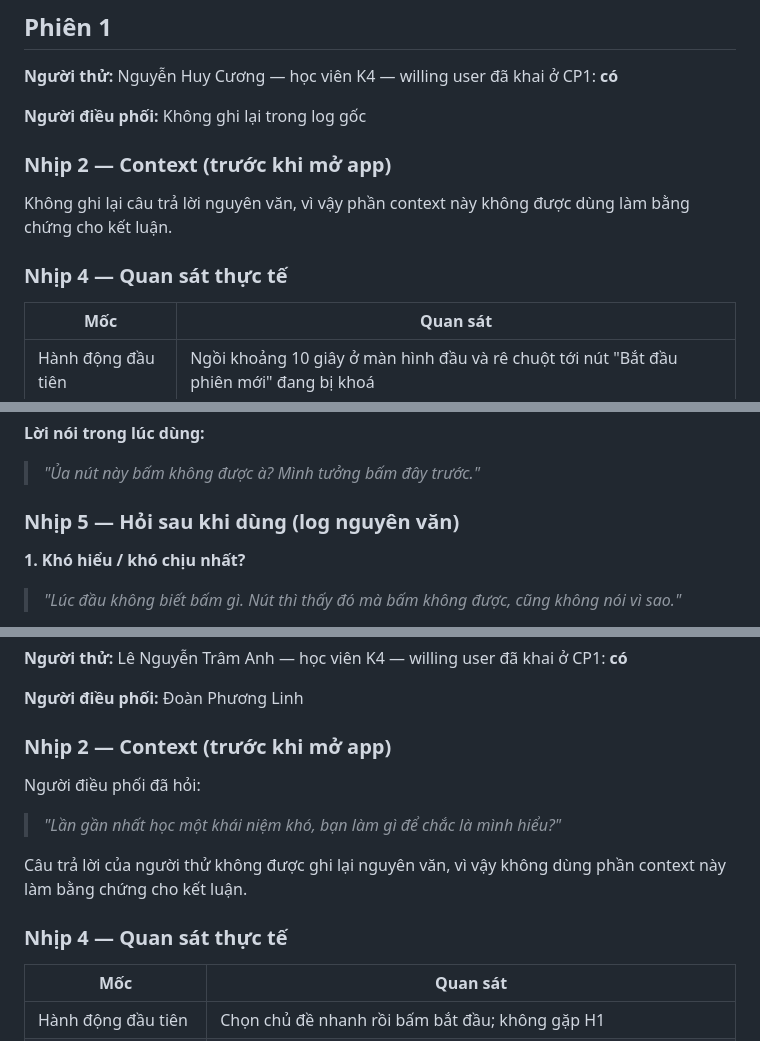
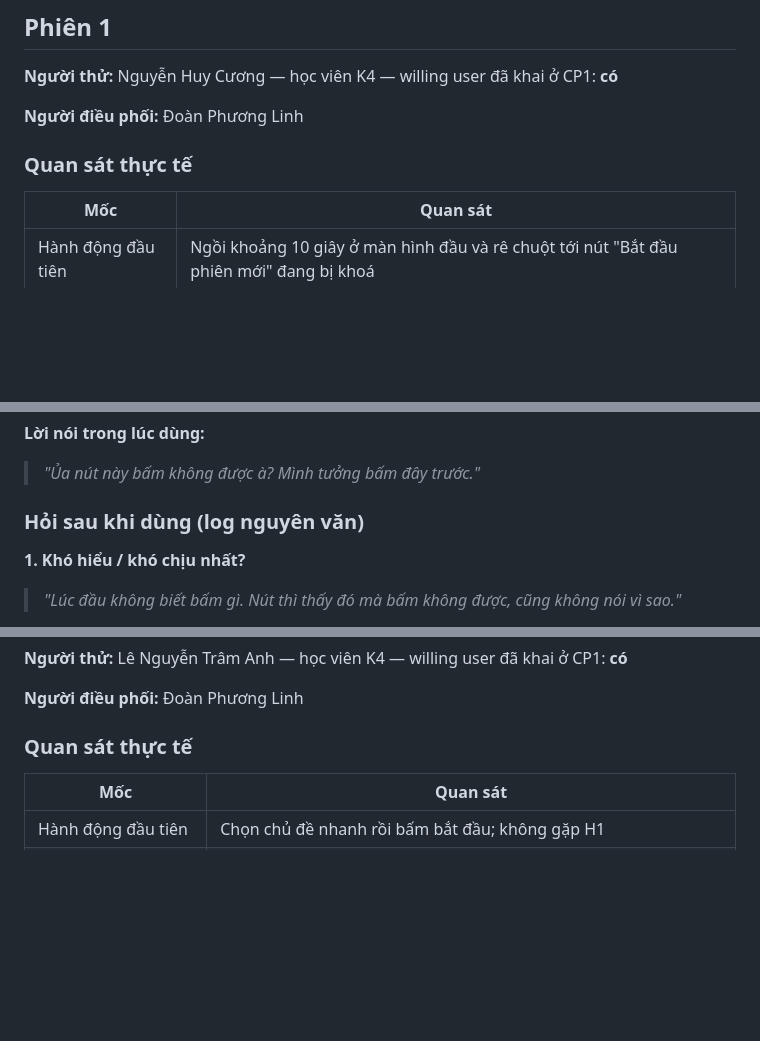
Before and after one commit to Devtamin04/K4-3B-E403-TrioToTop, a Markdown page: validation/log-phien.md, 3 parts joined by grey strips. Rendered like a GitHub page; blank space fills up the shorter version.

```diff
--- a/validation/log-phien.md
+++ b/validation/log-phien.md
@@ -31,14 +31,9 @@ sai / mất lòng tin) · **Nhẹ** (khó chịu, vẫn xong việc).
 
 **Người thử:** Nguyễn Huy Cương — học viên K4 — willing user đã khai ở CP1: **có**
 
-**Người điều phối:** Không ghi lại trong log gốc
+**Người điều phối:** Đoàn Phương Linh
 
-### Nhịp 2 — Context (trước khi mở app)
-
-Không ghi lại câu trả lời nguyên văn, vì vậy phần context này không được dùng làm bằng
-chứng cho kết luận.
-
-### Nhịp 4 — Quan sát thực tế
+###  Quan sát thực tế
 
 | Mốc | Quan sát |
 |---|---|
@@ -52,7 +47,7 @@ chứng cho kết luận.
 
 > *"Ủa nút này bấm không được à? Mình tưởng bấm đây trước."*
 
-### Nhịp 5 — Hỏi sau khi dùng (log nguyên văn)
+### Hỏi sau khi dùng (log nguyên văn)
 
 **1. Khó hiểu / khó chịu nhất?**
 
@@ -76,16 +71,7 @@ chứng cho kết luận.
 
 **Người điều phối:** Đoàn Phương Linh
 
-### Nhịp 2 — Context (trước khi mở app)
-
-Người điều phối đã hỏi:
-
-> *"Lần gần nhất học một khái niệm khó, bạn làm gì để chắc là mình hiểu?"*
-
-Câu trả lời của người thử không được ghi lại nguyên văn, vì vậy không dùng phần context
-này làm bằng chứng cho kết luận.
-
-### Nhịp 4 — Quan sát thực tế
+### Quan sát thực tế
 
 | Mốc | Quan sát |
 |---|---|
```
Also changed, not shown: other parts of validation/log-phien.md (+2 -2 lines).
